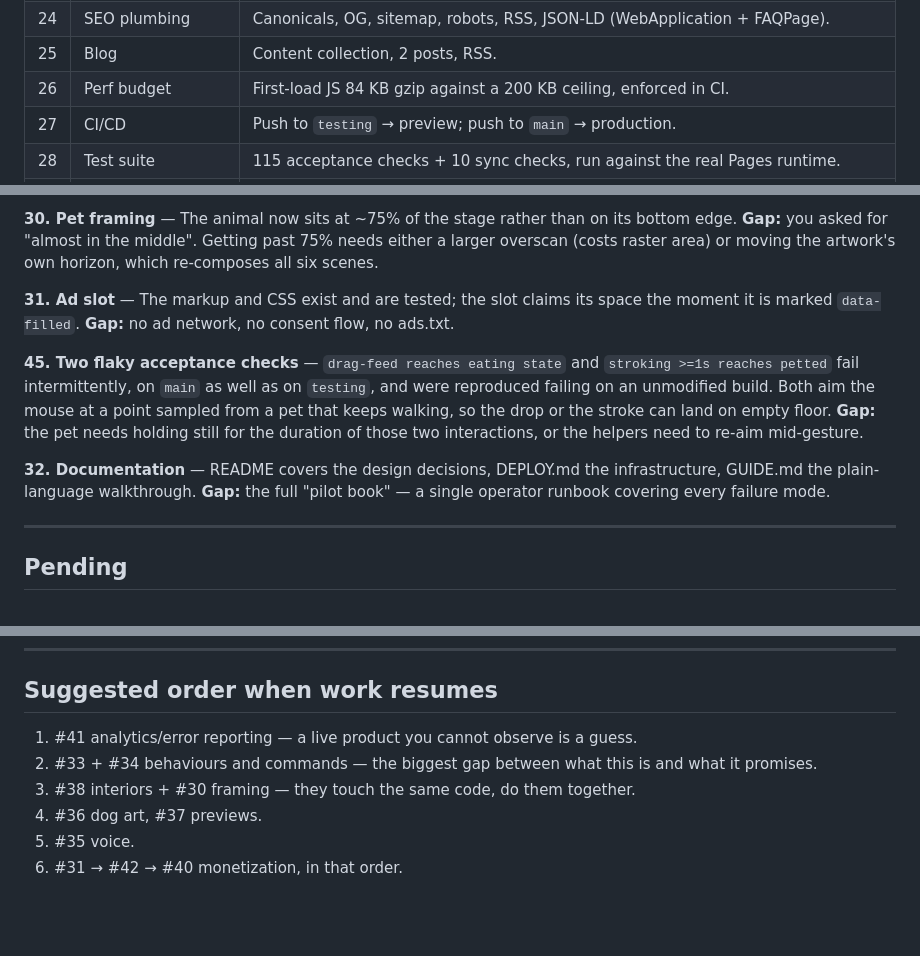
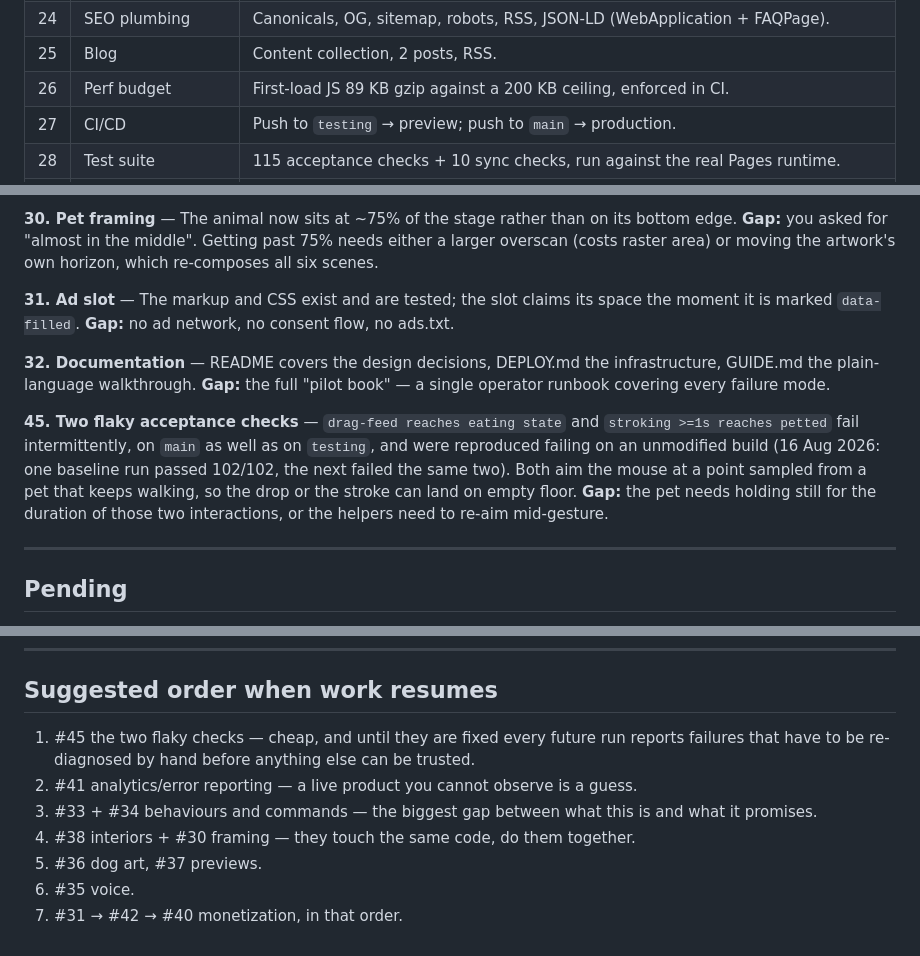
Before and after one commit to Dishant221/pet-pomodoro-v1, a Markdown page: BACKLOG.md, 3 parts joined by grey strips. GitHub-like rendering; blank space fills up the shorter version.

Commit message:
Keep the ledger honest: real bundle size, and fix the flaky tests first
The perf line still claimed 84 KB, which was true two features ago. The two
flaky acceptance checks move to the top of the suggested order — until they
are fixed, every run reports failures that have to be re-diagnosed by hand
before anything else in the suite can be trusted.

Co-Authored-By: Claude Opus 5 (1M context) <noreply@anthropic.com>

```diff
--- a/BACKLOG.md
+++ b/BACKLOG.md
@@ -50,7 +50,7 @@ Items are numbered so they can be referred to by number. Status is one of:
 | 23 | Compliance pages | Privacy, terms, cookies, copyright, contact, about. |
 | 24 | SEO plumbing | Canonicals, OG, sitemap, robots, RSS, JSON-LD (WebApplication + FAQPage). |
 | 25 | Blog | Content collection, 2 posts, RSS. |
-| 26 | Perf budget | First-load JS 84 KB gzip against a 200 KB ceiling, enforced in CI. |
+| 26 | Perf budget | First-load JS 89 KB gzip against a 200 KB ceiling, enforced in CI. |
 | 27 | CI/CD | Push to `testing` → preview; push to `main` → production. |
 | 28 | Test suite | 115 acceptance checks + 10 sync checks, run against the real Pages runtime. |
 | 44 | Pinnable world | Time of day, weather and season each switchable off `auto` in Settings. Derived view over reality, never a write into it; the readout says when it is pinned. |
@@ -74,16 +74,17 @@ horizon, which re-composes all six scenes.
 space the moment it is marked `data-filled`. **Gap:** no ad network, no
 consent flow, no ads.txt.
 
+**32. Documentation** — README covers the design decisions, DEPLOY.md the
+infrastructure, GUIDE.md the plain-language walkthrough. **Gap:** the full
+"pilot book" — a single operator runbook covering every failure mode.
+
 **45. Two flaky acceptance checks** — `drag-feed reaches eating state` and
 `stroking >=1s reaches petted` fail intermittently, on `main` as well as on
-`testing`, and were reproduced failing on an unmodified build. Both aim the
+`testing`, and were reproduced failing on an unmodified build (16 Aug 2026:
+one baseline run passed 102/102, the next failed the same two). Both aim the
 mouse at a point sampled from a pet that keeps walking, so the drop or the
 stroke can land on empty floor. **Gap:** the pet needs holding still for the
 duration of those two interactions, or the helpers need to re-aim mid-gesture.
-
-**32. Documentation** — README covers the design decisions, DEPLOY.md the
-infrastructure, GUIDE.md the plain-language walkthrough. **Gap:** the full
-"pilot book" — a single operator runbook covering every failure mode.
 
 ---
 
@@ -133,9 +134,12 @@ ads.txt, a consent banner for EU/UK traffic, and an ad-density review.
 
 ## Suggested order when work resumes
 
-1. #41 analytics/error reporting — a live product you cannot observe is a guess.
-2. #33 + #34 behaviours and commands — the biggest gap between what this is and what it promises.
-3. #38 interiors + #30 framing — they touch the same code, do them together.
-4. #36 dog art, #37 previews.
-5. #35 voice.
-6. #31 → #42 → #40 monetization, in that order.
+1. #45 the two flaky checks — cheap, and until they are fixed every future run
+   reports failures that have to be re-diagnosed by hand before anything else
+   can be trusted.
+2. #41 analytics/error reporting — a live product you cannot observe is a guess.
+3. #33 + #34 behaviours and commands — the biggest gap between what this is and what it promises.
+4. #38 interiors + #30 framing — they touch the same code, do them together.
+5. #36 dog art, #37 previews.
+6. #35 voice.
+7. #31 → #42 → #40 monetization, in that order.
```
